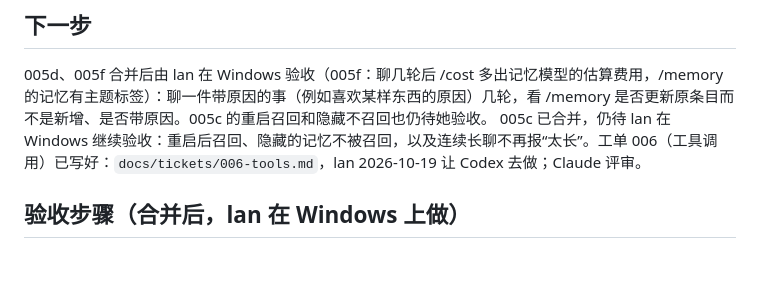
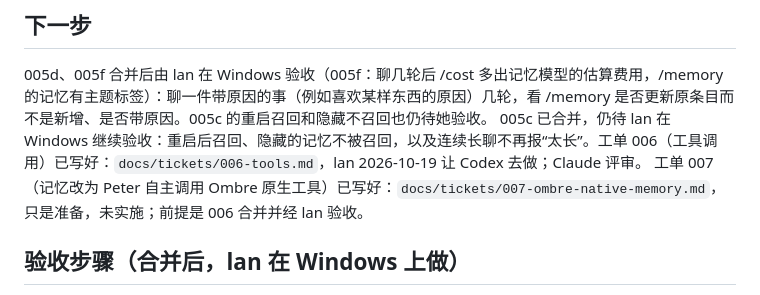
Before and after one commit to Xiaoqiush81/veil-agent, a Markdown page: STATUS.md, the part around the change. Drawn GitHub-style; blank space fills up the shorter version.

Commit message:
docs: 写入工单 007（记忆改为自主调用 Ombre 原生工具，仅准备） (#14)
Claude-Session: https://claude.ai/code/session_01BELPxAAy4ZYMWCoe2iTwZT

Co-authored-by: Claude <noreply@anthropic.com>

```diff
--- a/STATUS.md
+++ b/STATUS.md
@@ -27,6 +27,7 @@
 
 005d、005f 合并后由 lan 在 Windows 验收（005f：聊几轮后 /cost 多出记忆模型的估算费用，/memory 的记忆有主题标签）：聊一件带原因的事（例如喜欢某样东西的原因）几轮，看 /memory 是否更新原条目而不是新增、是否带原因。005c 的重启召回和隐藏不召回也仍待她验收。
 005c 已合并，仍待 lan 在 Windows 继续验收：重启后召回、隐藏的记忆不被召回，以及连续长聊不再报“太长”。工单 006（工具调用）已写好：`docs/tickets/006-tools.md`，lan 2026-10-19 让 Codex 去做；Claude 评审。
+工单 007（记忆改为 Peter 自主调用 Ombre 原生工具）已写好：`docs/tickets/007-ombre-native-memory.md`，只是准备，未实施；前提是 006 合并并经 lan 验收。
 
 ## 验收步骤（合并后，lan 在 Windows 上做）
 
```
Also changed, not shown: HANDOFF.md (+1 -0 lines), docs/tickets/007-ombre-native-memory.md (added, +56 -0 lines).
